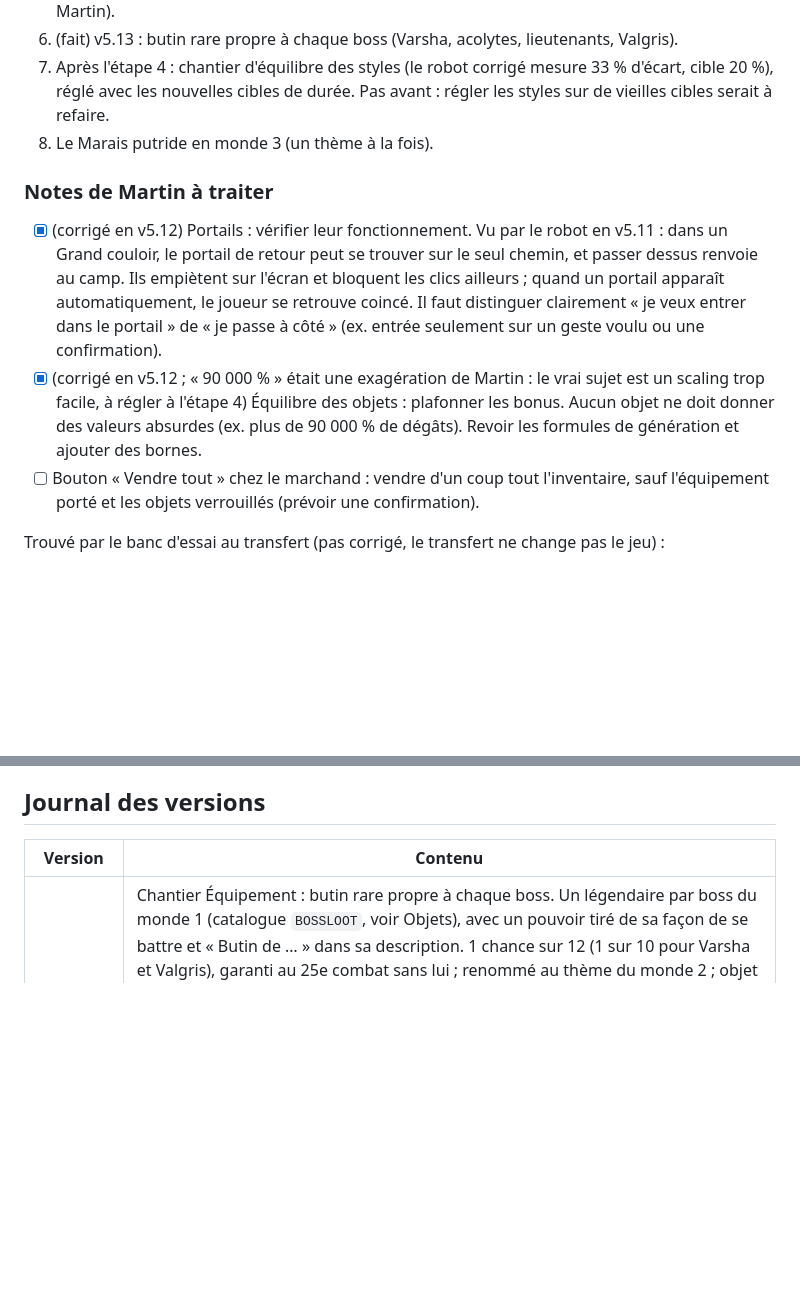
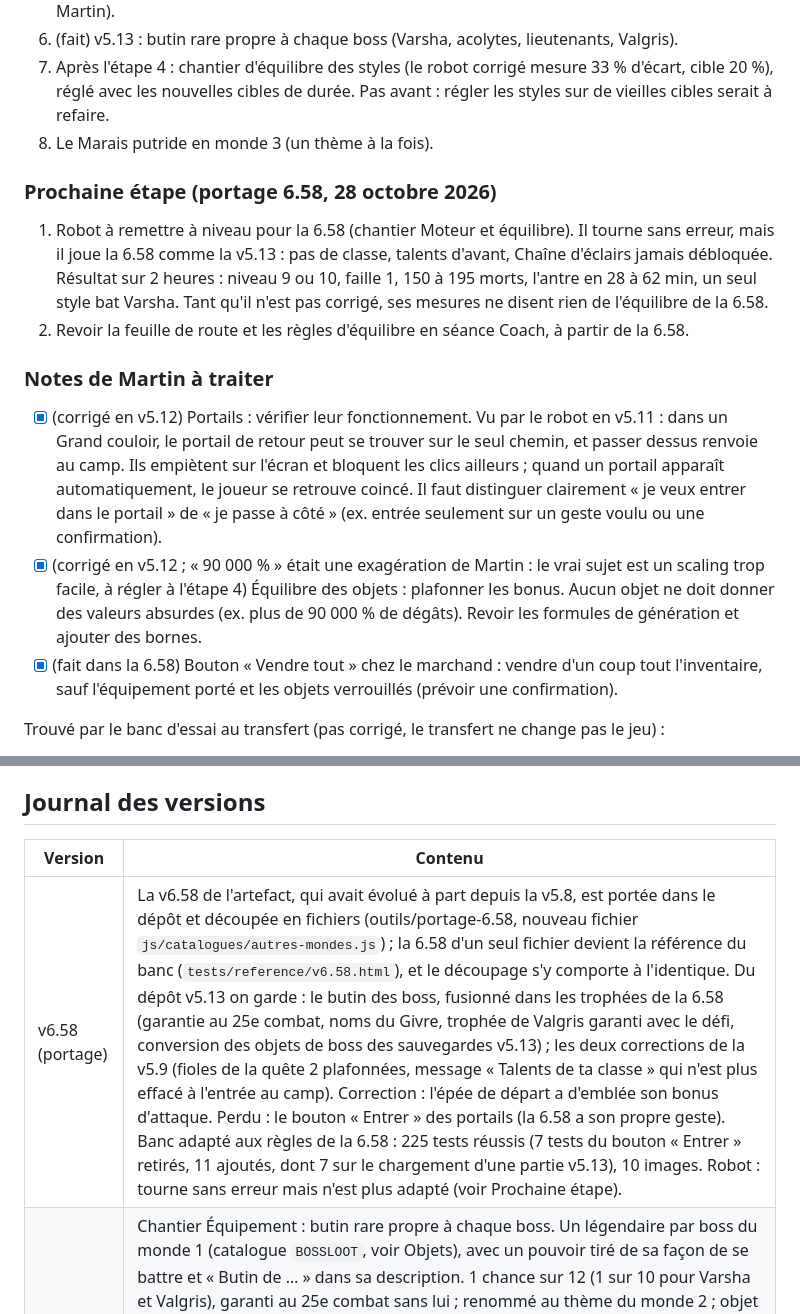
Before and after one commit to MartyMart40/Cendres-de-valgris, a Markdown page: CONCEPTION.md, 2 parts joined by grey strips. GitHub-like rendering; blank space fills up the shorter version.

```diff
--- a/CONCEPTION.md
+++ b/CONCEPTION.md
@@ -265,11 +258,16 @@ En attente : tutoriel court au premier lancement.
 7. Après l'étape 4 : chantier d'équilibre des styles (le robot corrigé mesure 33 % d'écart, cible 20 %), réglé avec les nouvelles cibles de durée. Pas avant : régler les styles sur de vieilles cibles serait à refaire.
 8. Le Marais putride en monde 3 (un thème à la fois).
 
+### Prochaine étape (portage 6.58, 28 octobre 2026)
+
+1. Robot à remettre à niveau pour la 6.58 (chantier Moteur et équilibre). Il tourne sans erreur, mais il joue la 6.58 comme la v5.13 : pas de classe, talents d'avant, Chaîne d'éclairs jamais débloquée. Résultat sur 2 heures : niveau 9 ou 10, faille 1, 150 à 195 morts, l'antre en 28 à 62 min, un seul style bat Varsha. Tant qu'il n'est pas corrigé, ses mesures ne disent rien de l'équilibre de la 6.58.
+2. Revoir la feuille de route et les règles d'équilibre en séance Coach, à partir de la 6.58.
+
 ### Notes de Martin à traiter
 
 - [x] (corrigé en v5.12) Portails : vérifier leur fonctionnement. Vu par le robot en v5.11 : dans un Grand couloir, le portail de retour peut se trouver sur le seul chemin, et passer dessus renvoie au camp. Ils empiètent sur l'écran et bloquent les clics ailleurs ; quand un portail apparaît automatiquement, le joueur se retrouve coincé. Il faut distinguer clairement « je veux entrer dans le portail » de « je passe à côté » (ex. entrée seulement sur un geste voulu ou une confirmation).
 - [x] (corrigé en v5.12 ; « 90 000 % » était une exagération de Martin : le vrai sujet est un scaling trop facile, à régler à l'étape 4) Équilibre des objets : plafonner les bonus. Aucun objet ne doit donner des valeurs absurdes (ex. plus de 90 000 % de dégâts). Revoir les formules de génération et ajouter des bornes.
-- [ ] Bouton « Vendre tout » chez le marchand : vendre d'un coup tout l'inventaire, sauf l'équipement porté et les objets verrouillés (prévoir une confirmation).
+- [x] (fait dans la 6.58) Bouton « Vendre tout » chez le marchand : vendre d'un coup tout l'inventaire, sauf l'équipement porté et les objets verrouillés (prévoir une confirmation).
 
 Trouvé par le banc d'essai au transfert (pas corrigé, le transfert ne change pas le jeu) :
 
@@ -285,6 +283,7 @@ Trouvé par le banc d'essai au transfert (pas corrigé, le transfert ne change p
 
 | Version | Contenu |
 | --- | --- |
+| v6.58 (portage) | La v6.58 de l'artefact, qui avait évolué à part depuis la v5.8, est portée dans le dépôt et découpée en fichiers (outils/portage-6.58, nouveau fichier `js/catalogues/autres-mondes.js`) ; la 6.58 d'un seul fichier devient la référence du banc (`tests/reference/v6.58.html`), et le découpage s'y comporte à l'identique. Du dépôt v5.13 on garde : le butin des boss, fusionné dans les trophées de la 6.58 (garantie au 25e combat, noms du Givre, trophée de Valgris garanti avec le défi, conversion des objets de boss des sauvegardes v5.13) ; les deux corrections de la v5.9 (fioles de la quête 2 plafonnées, message « Talents de ta classe » qui n'est plus effacé à l'entrée au camp). Correction : l'épée de départ a d'emblée son bonus d'attaque. Perdu : le bouton « Entrer » des portails (la 6.58 a son propre geste). Banc adapté aux règles de la 6.58 : 225 tests réussis (7 tests du bouton « Entrer » retirés, 11 ajoutés, dont 7 sur le chargement d'une partie v5.13), 10 images. Robot : tourne sans erreur mais n'est plus adapté (voir Prochaine étape). |
 | v5.13 | Chantier Équipement : butin rare propre à chaque boss. Un légendaire par boss du monde 1 (catalogue `BOSSLOOT`, voir Objets), avec un pouvoir tiré de sa façon de se battre et « Butin de … » dans sa description. 1 chance sur 12 (1 sur 10 pour Varsha et Valgris), garanti au 25e combat sans lui ; renommé au thème du monde 2 ; objet de Valgris garanti avec « Accepter le défi ». Il se sauvegarde, va au coffre et se forge chez Hilde ; les anciennes sauvegardes se chargent sans changement. Robot (graine 1) : failles à 2 h Feu 68, Givre 71, Éclairs 75, Tourbillon 61, Valgris à zéro en 17 à 20 min. Ces écarts avec la mesure précédente (65 / 68 / 79 / 57) viennent surtout du hasard décalé : avec le butin coupé mais le même tirage, Feu, Givre et Éclairs donnent les mêmes chiffres ; seul le robot Tourbillon a trouvé un objet de boss (Marteau sans visage, porté 2 min, Valgris battu plus vite). 221 tests réussis (39 nouveaux, suite « butin-boss »), 10 images (scènes « butin » et « pouvoirs »). |
 | Robot (22 oct.) | Chantier Moteur et équilibre, robot seulement (aucun changement de jeu, pas de nouveau numéro). Le robot visait un monstre proche à vol d'oiseau mais caché derrière un mur ; en faisant le long détour, il le perdait de vue, revenait vers la sortie, le revoyait et tournait en rond. Il laisse maintenant de côté 10 s un monstre hors de vue dont le chemin est bien plus long que la distance (sauf un boss). Givre atteint l'antre en 11 à 13 min sur les graines 1, 2 et 3 (avant : 47 et 88 min avec les graines 2 et 3) ; Feu graine 1 en 9,6 min (avant : 19,8). Il reste 0 à 2 robots « coincés » ou qui « tournent en rond » par partie. Écart entre styles, mesuré sans robots coincés : 33 % sur 3 graines (Éclairs 77, Tourbillon 58). 182 tests réussis, 8 images. |
 | v5.12 | Chantier Moteur et équilibre : portails et bornes des objets. Marcher sur un portail ne téléporte plus (fini le portail de retour sur le seul chemin d'un Grand couloir, ou le rebond au camp) : on entre en touchant le portail lui-même, ou avec le bouton « Entrer » qui apparaît tout près ; le portail ne capte plus les touchers à côté de lui. Chaque type de bonus d'objet a une borne dans le catalogue ; la génération, la forge et le chargement des sauvegardes y ramènent tout objet trop fort (480 000 objets simulés : aucun objet normal ni forgé n'est touché). Robot (graine 1) : actes identiques à la v5.11 à la seconde près, failles à 2 h de 61 à 76 (Feu 63, Givre 65, Éclairs 76, Tourbillon 61) ; sur les graines 2 et 3, mêmes chiffres que la v5.11 à 0 à 4 failles près. 182 tests réussis (37 nouveaux, suite « portails-objets »), 8 images (nouvelle scène « portail »). |
```
Also changed, not shown: other parts of CONCEPTION.md (+24 -31 lines).
